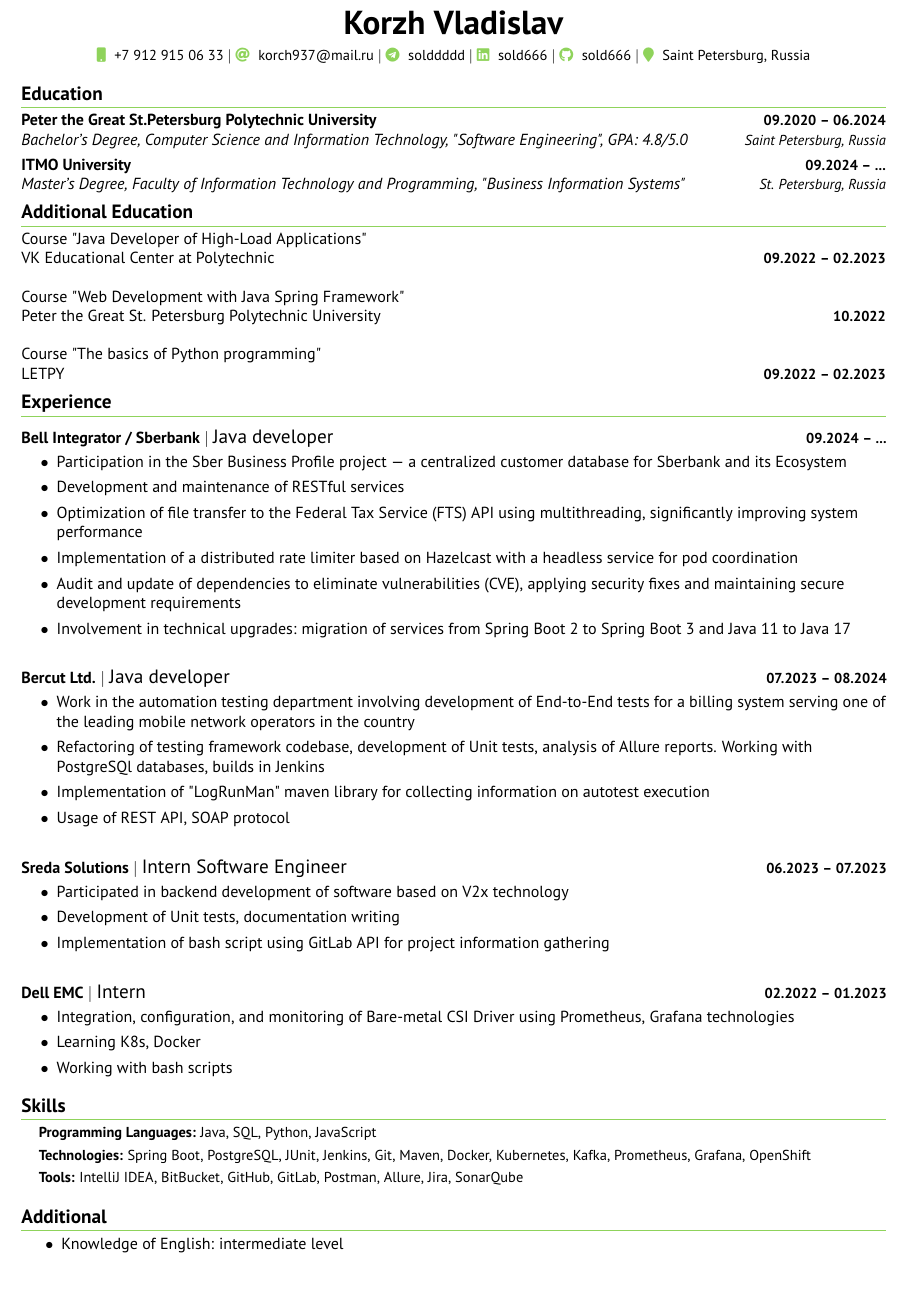
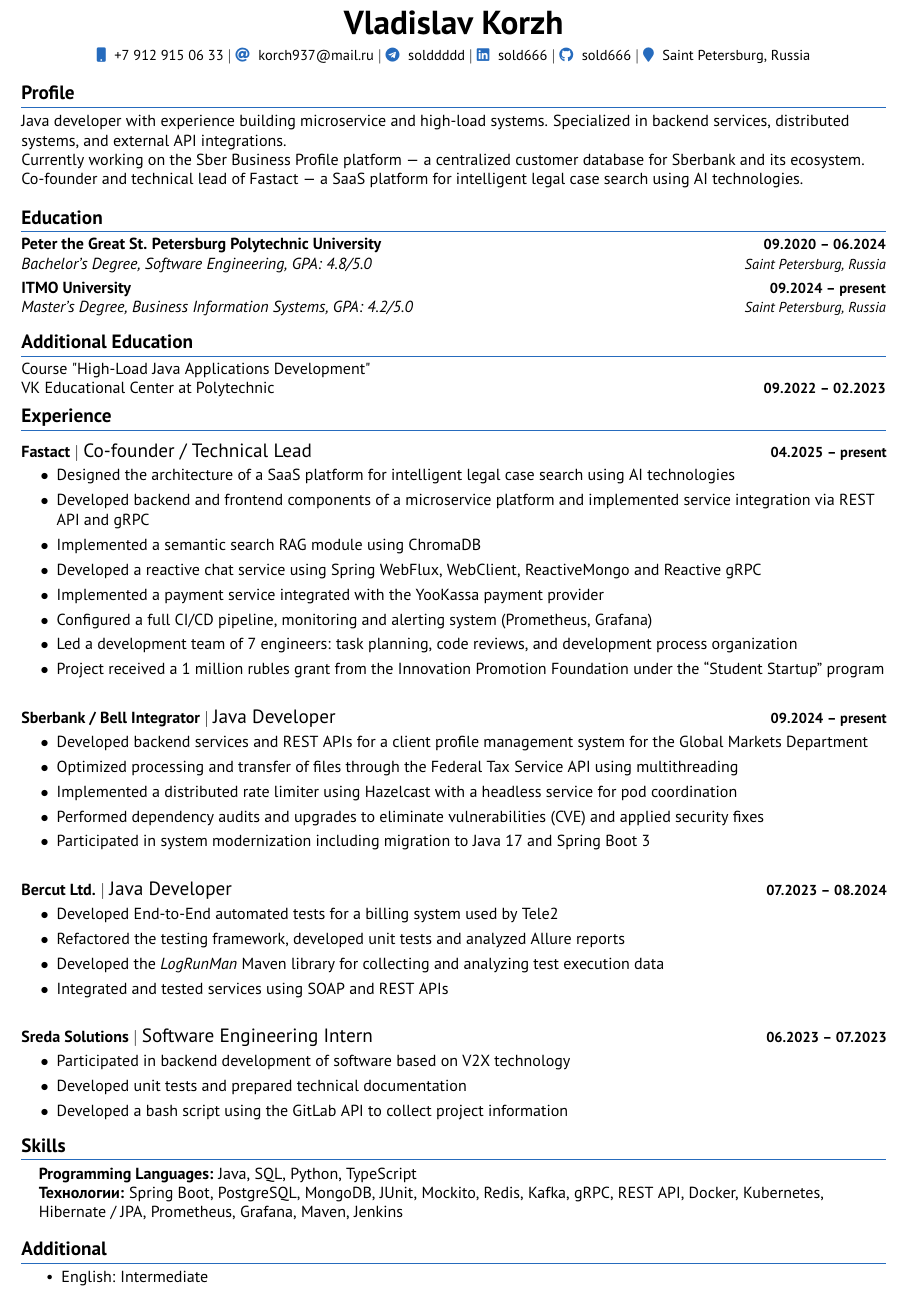
Before and after one commit to sold666/sold666-cv, a LaTeX document (main_en.tex): part of the page, cut so that both start at the same text. Compiled offline with pdfLaTeX.

Commit message:
update cv

```diff
--- a/main_en.tex
+++ b/main_en.tex
@@ -34,7 +34,7 @@
 
 \titleformat{\section}{
     \vspace{-4pt}\raggedright\large\bfseries
-}{}{0em}{}[\color{YellowGreen}\titlerule \vspace{-5pt}]
+}{}{0em}{}[\color{NavyBlue}\titlerule \vspace{-5pt}]
 
 \pdfgentounicode=1
 
@@ -104,81 +104,90 @@
 \begin{document}
 
 \begin{center}
-\textbf{\huge Korzh Vladislav} \\ \vspace{5pt}
+    \textbf{\huge Vladislav Korzh} \\ \vspace{5pt}
     \small
-\textcolor{YellowGreen}{\faMobile} \hspace{.5pt} \href{tel:+79129150633}{+7 912 915 06 33}
+    \textcolor{NavyBlue}{\faMobile} \hspace{.5pt} \href{tel:+79129150633}{+7 912 915 06 33}
     $|$
-\textcolor{YellowGreen}{\faAt} \hspace{.5pt} \href{mailto:korch937@mail.ru}{korch937@mail.ru}
+    \textcolor{NavyBlue}{\faAt} \hspace{.5pt} \href{mailto:korch937@mail.ru}{korch937@mail.ru}
     $|$
-\textcolor{YellowGreen}{\faTelegram} \hspace{.5pt} \href{https://t.me/solddddd}{solddddd}
+    \textcolor{NavyBlue}{\faTelegram} \hspace{.5pt} \href{https://t.me/solddddd}{solddddd}
     $|$
-\textcolor{YellowGreen}{\faLinkedin} \hspace{.5pt} \href{https://www.linkedin.com/in/sold666/}{sold666}
+    \textcolor{NavyBlue}{\faLinkedin} \hspace{.5pt} \href{https://www.linkedin.com/in/sold666/}{sold666}
     $|$
-\textcolor{YellowGreen}{\faGithub} \hspace{.5pt} \href{https://github.com/sold666}{sold666}
+    \textcolor{NavyBlue}{\faGithub} \hspace{.5pt} \href{https://github.com/sold666}{sold666}
     $|$
-\textcolor{YellowGreen}{\faMapMarker} \hspace{.5pt} \href{https://maps.app.goo.gl/VvvW63dZxLZH6iVR6}{Saint Petersburg, Russia}
+    \textcolor{NavyBlue}{\faMapMarker} \hspace{.5pt} {Saint Petersburg, Russia}
 \end{center}
 
+\section{Profile}
+
+Java developer with experience building microservice and high-load systems.
+Specialized in backend services, distributed systems, and external API integrations.
+
+Currently working on the Sber Business Profile platform — a centralized customer database for Sberbank and its ecosystem.
+
+Co-founder and technical lead of Fastact — a SaaS platform for intelligent legal case search using AI technologies.
+
 \section{Education}
+
 \resumeSubHeadingListStart
-\resumeSubheading
-{Peter the Great St.Petersburg Polytechnic University}{09.2020 -- 06.2024}
-{Bachelor's Degree, Computer Science and Information Technology, "Software Engineering", GPA: 4.8/5.0}{Saint Petersburg, Russia}
 
 \resumeSubheading
-{ITMO University}{09.2024 -- ...}
-{Master's Degree, Faculty of Information Technology and Programming, "Business Information Systems"}{St. Petersburg, Russia}
+{Peter the Great St. Petersburg Polytechnic University}{09.2020 -- 06.2024}
+{Bachelor's Degree, Software Engineering, GPA: 4.8/5.0}{Saint Petersburg, Russia}
+
+\resumeSubheading
+{ITMO University}{09.2024 -- present}
+{Master's Degree, Business Information Systems, GPA: 4.2/5.0}{Saint Petersburg, Russia}
+
 \resumeSubHeadingListEnd
 
 \section{Additional Education}
-\resumeSubHeadingListStart
-\resumeSubheadingAdditional
-{Course "Java Developer of High-Load Applications" \\ VK Educational Center at Polytechnic}{09.2022 -- 02.2023}
-\resumeSubHeadingListEnd
 
 \resumeSubHeadingListStart
 \resumeSubheadingAdditional
-{Course "Web Development with Java Spring Framework" \\ Peter the Great St. Petersburg Polytechnic University}{10.2022}
-\resumeSubHeadingListEnd
-
-\resumeSubHeadingListStart
-\resumeSubheadingAdditional
-{Course "The basics of Python programming" \\ LETPY}{09.2022 -- 02.2023}
+{Course "High-Load Java Applications Development" \\ VK Educational Center at Polytechnic}{09.2022 -- 02.2023}
 \resumeSubHeadingListEnd
 
 \section{Experience}
+
 \resumeSubHeadingListStart
 
-\resumeExpItem {\lineSeparatedText{Bell Integrator / Sberbank}{Java developer}}{09.2024 -- ...}
+\resumeExpItem {\lineSeparatedText{Fastact}{Co-founder / Technical Lead}}{04.2025 -- present}
 \resumeItemListStart
-\bulletItem{Participation in the Sber Business Profile project — a centralized customer database for Sberbank and its Ecosystem}
-\bulletItem{Development and maintenance of RESTful services}
-\bulletItem{Optimization of file transfer to the Federal Tax Service (FTS) API using multithreading, significantly improving system performance}
-\bulletItem{Implementation of a distributed rate limiter based on Hazelcast with a headless service for pod coordination}
-\bulletItem{Audit and update of dependencies to eliminate vulnerabilities (CVE), applying security fixes and maintaining secure development requirements}
-\bulletItem{Involvement in technical upgrades: migration of services from Spring Boot 2 to Spring Boot 3 and Java 11 to Java 17}
+\bulletItem{Designed the architecture of a SaaS platform for intelligent legal case search using AI technologies}
+\bulletItem{Developed backend and frontend components of a microservice platform and implemented service integration via REST API and gRPC}
+\bulletItem{Implemented a semantic search RAG module using ChromaDB}
+\bulletItem{Developed a reactive chat service using Spring WebFlux, WebClient, ReactiveMongo and Reactive gRPC}
+\bulletItem{Implemented a payment service integrated with the YooKassa payment provider}
+\bulletItem{Configured a full CI/CD pipeline, monitoring and alerting system (Prometheus, Grafana)}
+\bulletItem{Led a development team of 7 engineers: task planning, code reviews, and development process organization}
+\bulletItem{Project received a 1 million rubles grant from the Innovation Promotion Foundation under the “Student Startup” program}
 \resumeItemListEnd
 
-\resumeExpItem {\lineSeparatedText{Bercut Ltd.}{Java developer}}{07.2023 -- 08.2024}
+
+\resumeExpItem {\lineSeparatedText{Sberbank / Bell Integrator}{Java Developer}}{09.2024 -- present}
 \resumeItemListStart
-\bulletItem{Work in the automation testing department involving development of End-to-End tests for a billing system serving one of the leading mobile network operators in the country}
-\bulletItem{Refactoring of testing framework codebase, development of Unit tests, analysis of Allure reports. Working with PostgreSQl databases, builds in Jenkins}
-\bulletItem{Implementation of "LogRunMan" maven library for collecting information on autotest execution}
-\bulletItem{Usage of REST API, SOAP protocol}
+\bulletItem{Developed backend services and REST APIs for a client profile management system for the Global Markets Department}
+\bulletItem{Optimized processing and transfer of files through the Federal Tax Service API using multithreading}
+\bulletItem{Implemented a distributed rate limiter using Hazelcast with a headless service for pod coordination}
+\bulletItem{Performed dependency audits and upgrades to eliminate vulnerabilities (CVE) and applied security fixes}
+\bulletItem{Participated in system modernization including migration to Java 17 and Spring Boot 3}
 \resumeItemListEnd
 
-\resumeExpItem {\lineSeparatedText{Sreda Solutions}{Intern Software Engineer}}{06.2023 -- 07.2023}
+\resumeExpItem {\lineSeparatedText{Bercut Ltd.}{Java Developer}}{07.2023 -- 08.2024}
 \resumeItemListStart
-\bulletItem{Participated in backend development of software based on V2x technology}
-\bulletItem{Development of Unit tests, documentation writing}
-\bulletItem{Implementation of bash script using GitLab API for project information gathering}
+\bulletItem{Developed End-to-End automated tests for a billing system used by Tele2}
+\bulletItem{Refactored the testing framework, developed unit tests and analyzed Allure reports}
+\bulletItem{Developed the \textit{LogRunMan} Maven library for collecting and analyzing test execution data}
+\bulletItem{Integrated and tested services using SOAP and REST APIs}
 \resumeItemListEnd
 
-\resumeExpItem {\lineSeparatedText{Dell EMC}{Intern}}{02.2022 -- 01.2023}
+\resumeExpItem {\lineSeparatedText{Sreda Solutions}{Software Engineering Intern}}{06.2023 -- 07.2023}
 \resumeItemListStart
-\bulletItem{Integration, configuration, and monitoring of Bare-metal CSI Driver using Prometheus, Grafana technologies}
-\bulletItem{Learning K8s, Docker}
-\bulletItem{Working with bash scripts}
+\bulletItem{Participated in backend development of software based on V2X technology}
+\bulletItem{Developed unit tests and prepared technical documentation}
+\bulletItem{Developed a bash script using the GitLab API to collect project information}
 \resumeItemListEnd
 
 % \resumeExpItem {\lineSeparatedText{Resume-Bot}{Java developer}}{09.2023 -- 05.2024}
@@ -194,33 +203,24 @@ $|$
 \vspace{-10pt}
 
 \section{Skills}
+
 \begin{itemize}[leftmargin=0.15in, label={}]
-\small{\item{
 
-\textbf{Programming Languages:}{ Java, SQL, Python, JavaScript} \\ \vspace{3pt}
+\item{
 
-\textbf{Technologies:} Spring Boot, PostgreSQL, JUnit, Jenkins, Git, Maven, Docker, Kubernetes, Kafka, Prometheus, Grafana, OpenShift \\ \vspace{3pt}
+\textbf{Programming Languages:} Java, SQL, Python, TypeScript \\
 
-\textbf{Tools:} IntelliJ IDEA, BitBucket, GitHub, GitLab, Postman, Allure, Jira, SonarQube
+\textbf{Технологии:} Spring Boot, PostgreSQL, MongoDB, JUnit, Mockito, Redis, Kafka, gRPC, REST API, Docker, Kubernetes, Hibernate / JPA, Prometheus, Grafana, Maven, Jenkins
 
-}}
+}
+
 \end{itemize}
+
 \vspace{-10pt}
 
 \section{Additional}
 \begin{itemize}
-%\bulletItem{Experience writing unit and integration tests using Mockito, Hamcrest, Surefire}
-%\bulletItem{Experience writing documentation using Markdown, AsciiDoc and LaTeX}
-%\bulletItem{Experience in developing and introducing commands for Android applications (Kotlin, Gradle, Material Design, Firebase, Figma, Coroutines, Retrofit, Jetpack Navigation, Picasso)}
-%\begin{itemize}
-%\bulletItem Management of the development team: planning, coordination and control of task execution
-%\bulletItem Thinking through application logic: architecture, international requirements, process optimization
-%\bulletItem Implementation of the design component: interaction with the designer from OK, implementation of UI/UX solutions, ensuring design compliance with technical requirements
-%\end{itemize}
-%\bulletItem{Experience in development and layout of front-end parts of web applications (Node.js, Figma, HTML, CSS, Parcel, Chart.js)}
-%\bulletItem{Experience in developing desktop applications (Java, JavaFX, JDBC, Microsoft SQL Server)}
-%\bulletItem{Experience in developing telegram bots (Java, Spring Boot, PostgreSQl, integration with external API, Emoji Java, TelegramBots, Jacoco)}
-\bulletItem{Knowledge of English: intermediate level}
+    \item{English: Intermediate}
 \end{itemize}
 
 \end{document}
```
Also changed, not shown: main.tex (+71 -56 lines), main.pdf, main_en.pdf. Lines whose indentation alone changed are shown as unchanged.
